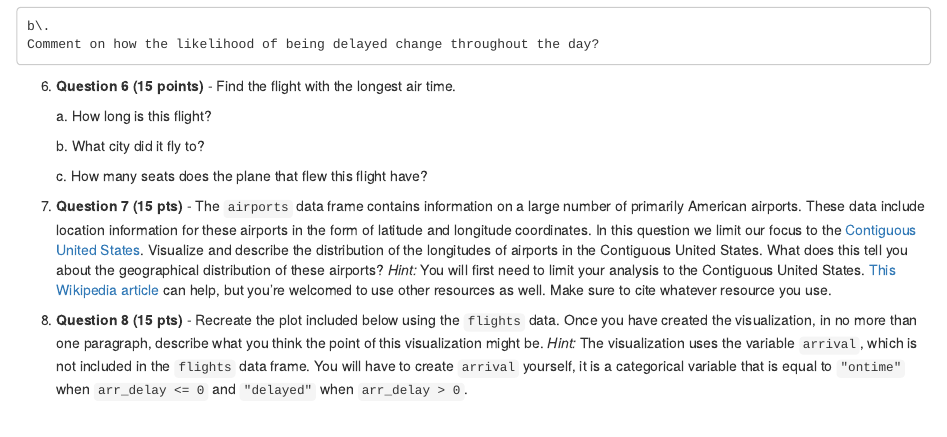
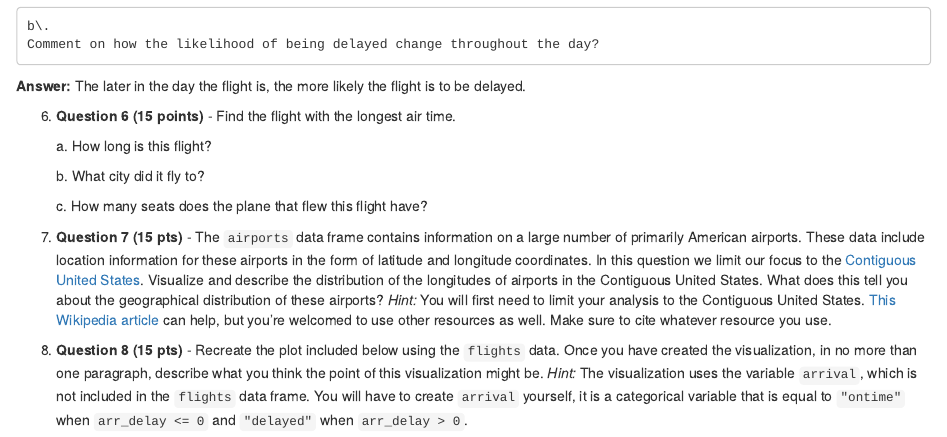
Before and after one commit to dsci-151-spr24/exam-01-matthewfoster25, an R Markdown document (exam-01.Rmd): the page in a window 1100 px wide, from 5180 px down. Rendered offline with R 4.5, knitr and Pandoc, with nearby package versions; some code elsewhere in the file could not run offline.

Commit message:
Question 5b

```diff
--- a/exam-01.Rmd
+++ b/exam-01.Rmd
@@ -263,6 +263,9 @@ flights %>%
     b\.
     Comment on how the likelihood of being delayed change throughout the day?
 
+**Answer:**
+The later in the day the flight is, the more likely the flight is to be delayed.
+
 6.  **Question 6 (15 points)** - Find the flight with the longest air time.
 
     a\.
```
